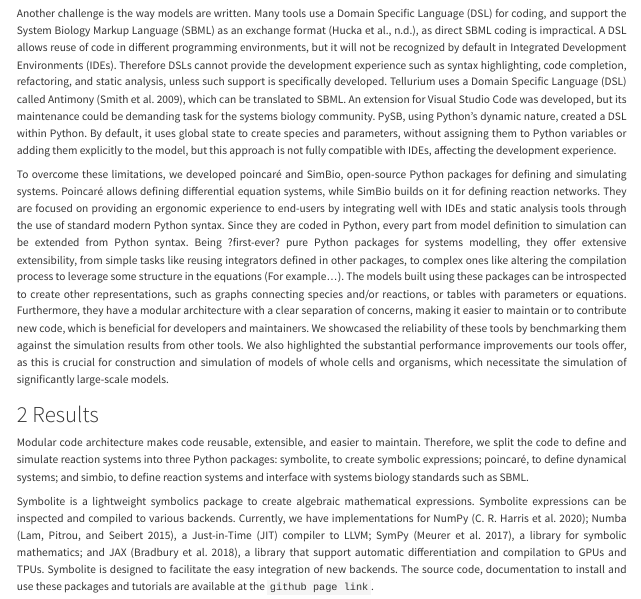
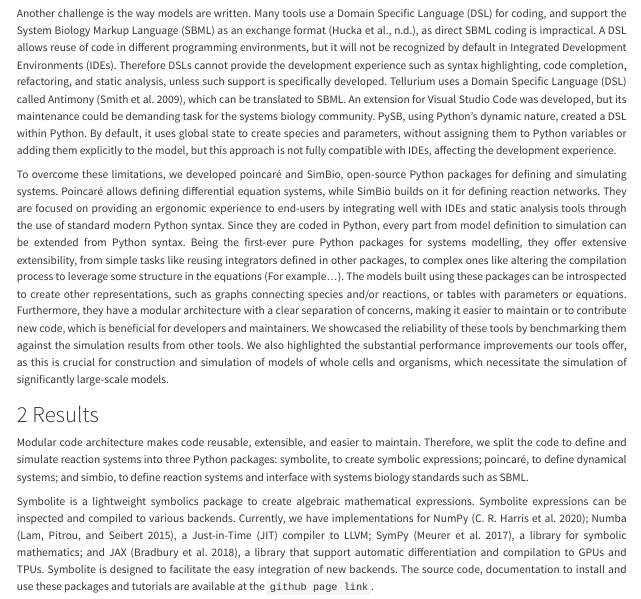
Before and after one commit to maurosilber/simbio-paper, a Quarto document (article.qmd): the page in a window 1100 px wide, from 550 px down. Rendered offline with R 4.5, knitr and Pandoc in place of Quarto, with nearby package versions; some code elsewhere in the file could not run offline.

Commit message:
First-ever pure Python

```diff
--- a/article.qmd
+++ b/article.qmd
@@ -79,7 +79,7 @@
 through the use of standard modern Python syntax.
 Since they are coded in Python,
 every part from model definition to simulation can be extended from Python syntax.
-Being ?first-ever? pure Python packages for systems modelling,
+Being the first-ever pure Python packages for systems modelling,
 they offer extensive extensibility,
 from simple tasks like reusing integrators defined in other packages,
 to complex ones like altering the compilation process to leverage some structure in the equations (For example...).
```
